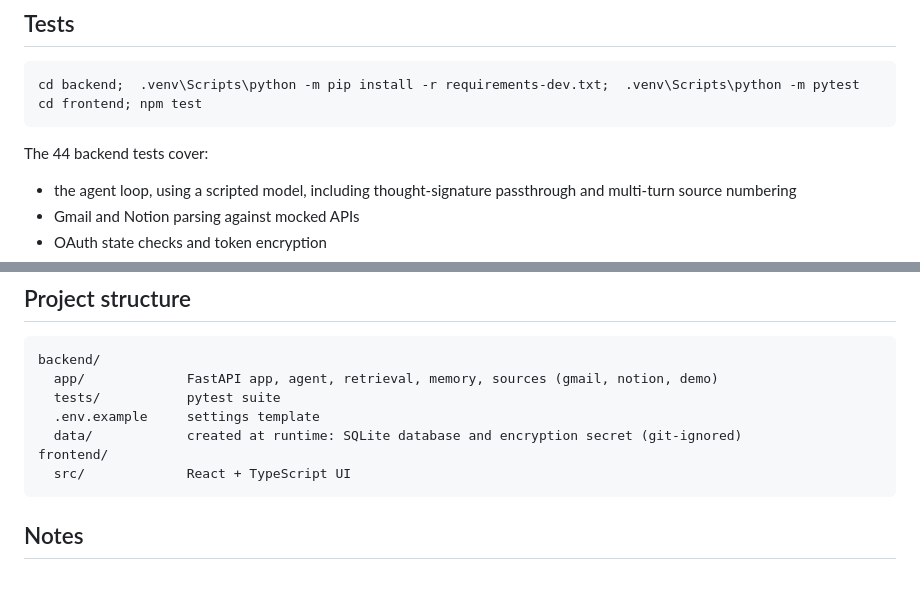
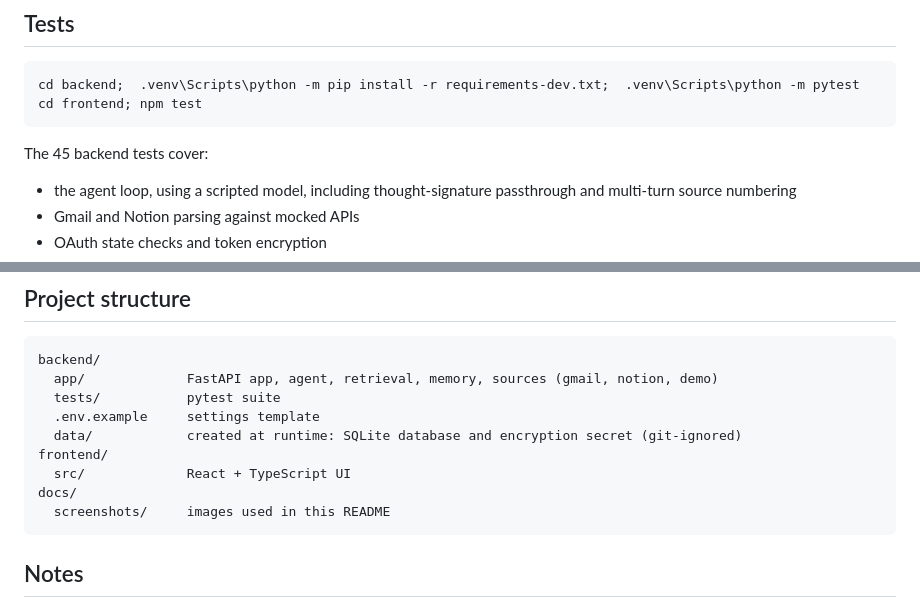
Before and after one commit to MohitKhajuria-jk/agentic-rag-live-data, a Markdown page: README.md, 2 parts joined by grey strips. Rendered like a GitHub page; blank space fills up the shorter version.

````diff
--- a/README.md
+++ b/README.md
@@ -119,7 +132,7 @@ cd backend;  .venv\Scripts\python -m pip install -r requirements-dev.txt;  .venv
 cd frontend; npm test
 ```
 
-The 44 backend tests cover:
+The 45 backend tests cover:
 - the agent loop, using a scripted model, including thought-signature passthrough and multi-turn source numbering
 - Gmail and Notion parsing against mocked APIs
 - OAuth state checks and token encryption
@@ -136,6 +149,8 @@ backend/
   data/            created at runtime: SQLite database and encryption secret (git-ignored)
 frontend/
   src/             React + TypeScript UI
+docs/
+  screenshots/     images used in this README
 ```
 
 ## Notes
````
Also changed, not shown: other parts of README.md (+15 -2 lines), docs/screenshots/memory.png (added), docs/screenshots/mobile.png (added), 6 other files.
